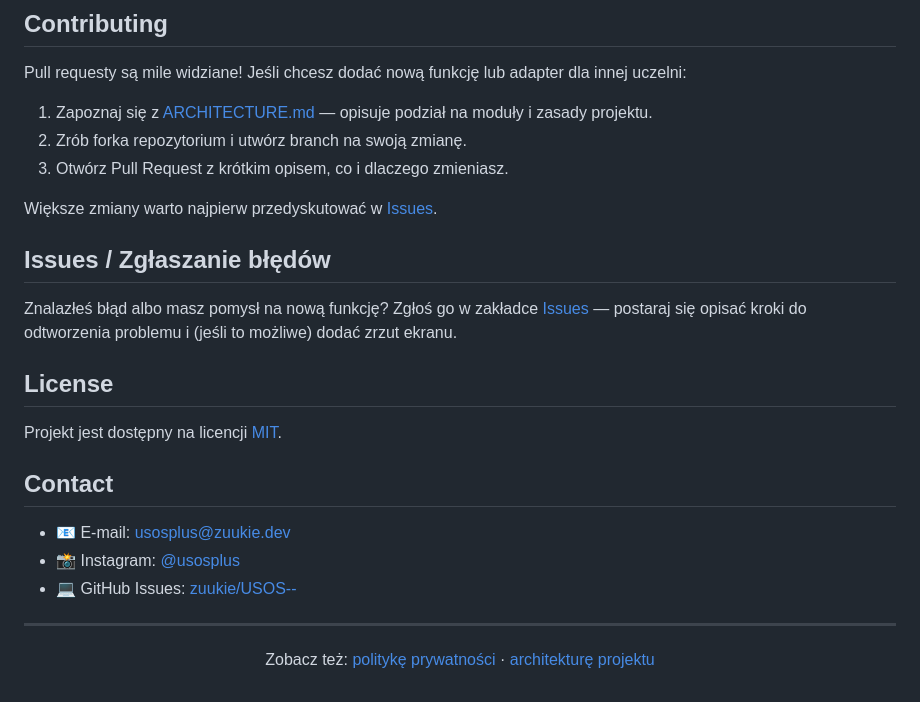
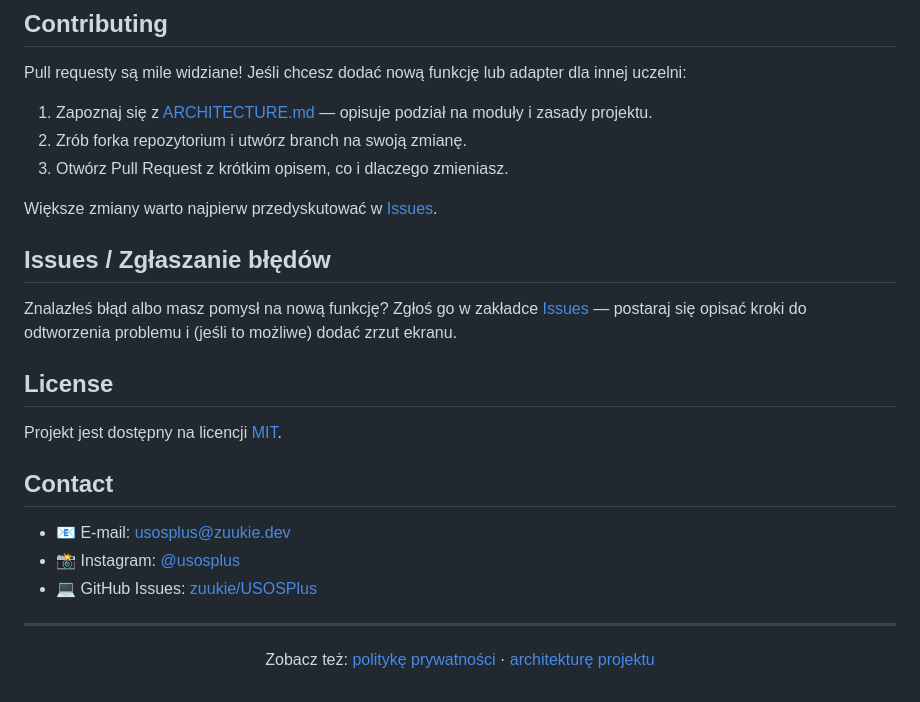
Before and after one commit to zuukie/USOSPlus, a Markdown page: README.md, the part around one of its changes. Drawn GitHub-style.

```diff
--- a/README.md
+++ b/README.md
@@ -79,7 +79,7 @@ Projekt jest dostępny na licencji [MIT](LICENSE).
 
 - 📧 E-mail: [usosplus@zuukie.dev](mailto:usosplus@zuukie.dev)
 - 📸 Instagram: [@usosplus](https://instagram.com/usosplus)
-- 💻 GitHub Issues: [zuukie/USOS--](https://github.com/zuukie/USOS++/issues)
+- 💻 GitHub Issues: [zuukie/USOSPlus](https://github.com/zuukie/USOS++/issues)
 
 ---
 
```
Also changed, not shown: other parts of README.md (+3 -3 lines).
